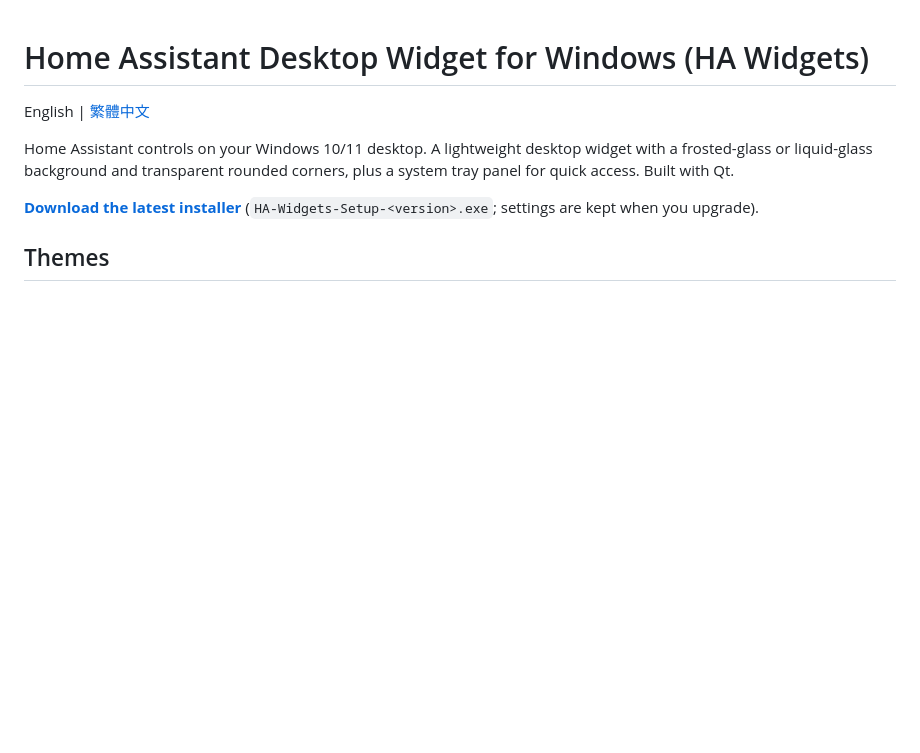
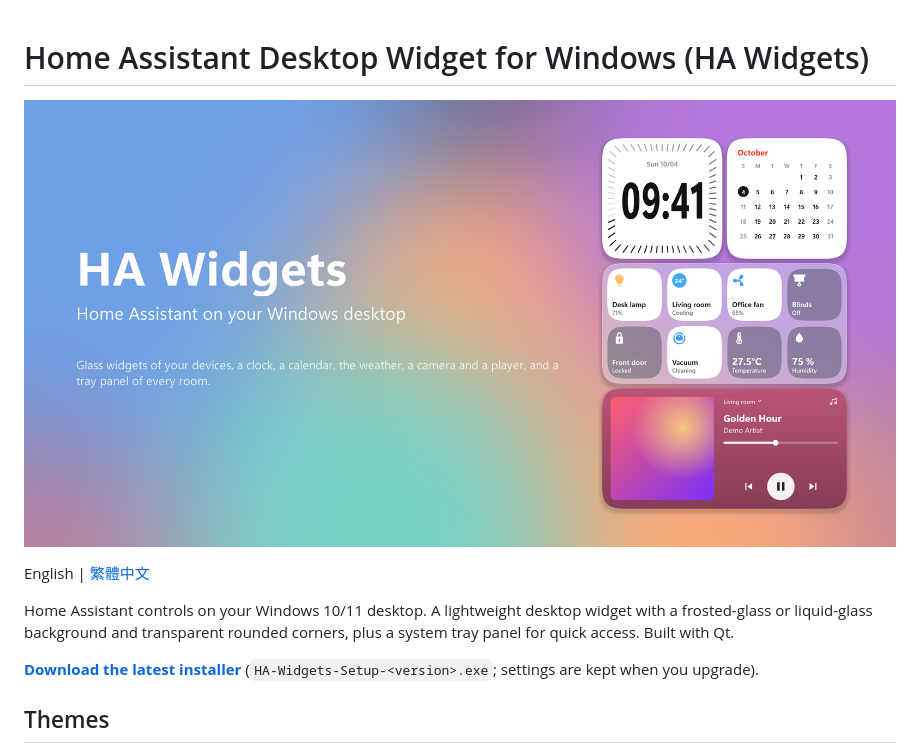
Before and after one commit to daniellee0522/home-assistant-desktop-widget, a Markdown page: README.md, the part around the change. Drawn GitHub-style; pictures changed too: docs/banner.png (added); blank space fills up the shorter version.

Commit message:
README banner: a clock, a calendar, device tiles and a player as on a desktop
Co-Authored-By: Claude Opus 5.5 <noreply@anthropic.com>

```diff
--- a/README.md
+++ b/README.md
@@ -1,4 +1,6 @@
 # Home Assistant Desktop Widget for Windows (HA Widgets)
+
+![HA Widgets: a clock, a calendar, device tiles and a player on the Windows desktop](docs/banner.png)
 
 English | [繁體中文](README.zh-TW.md)
 
```
Also changed, not shown: README.zh-TW.md (+2 -0 lines), 2 other files.
